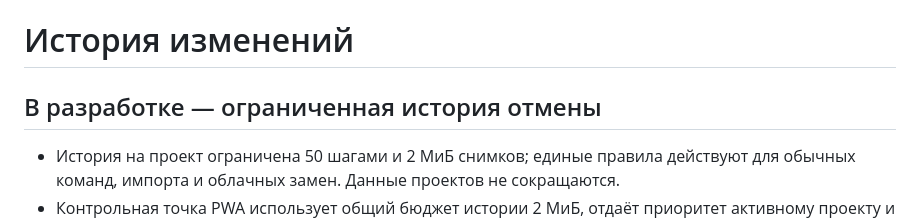
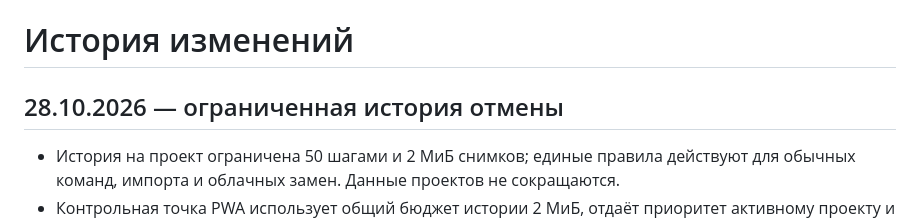
Before and after one commit to GraphGiraffe/ROADMAPler, a Markdown page: CHANGELOG.md, the part around the change. GitHub-like rendering.

Commit message:
Prepare history maintenance patch notes

```diff
--- a/CHANGELOG.md
+++ b/CHANGELOG.md
@@ -1,6 +1,6 @@
 # История изменений
 
-## В разработке — ограниченная история отмены
+## 28.10.2026 — ограниченная история отмены
 
 - История на проект ограничена 50 шагами и 2 МиБ снимков; единые правила действуют для обычных команд, импорта и облачных замен. Данные проектов не сокращаются.
 - Контрольная точка PWA использует общий бюджет истории 2 МиБ, отдаёт приоритет активному проекту и не дублирует его undo/redo. При ошибке квоты обновление блокируется, текущая работа сохраняется.
```
